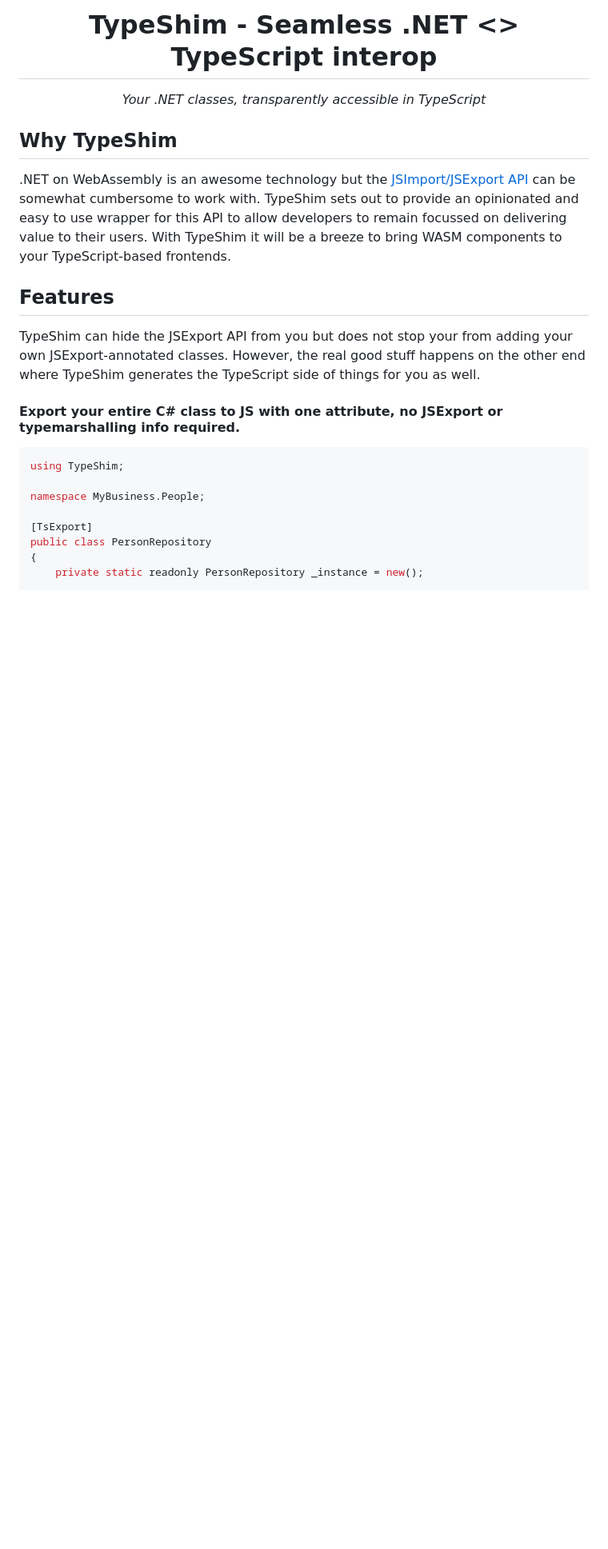
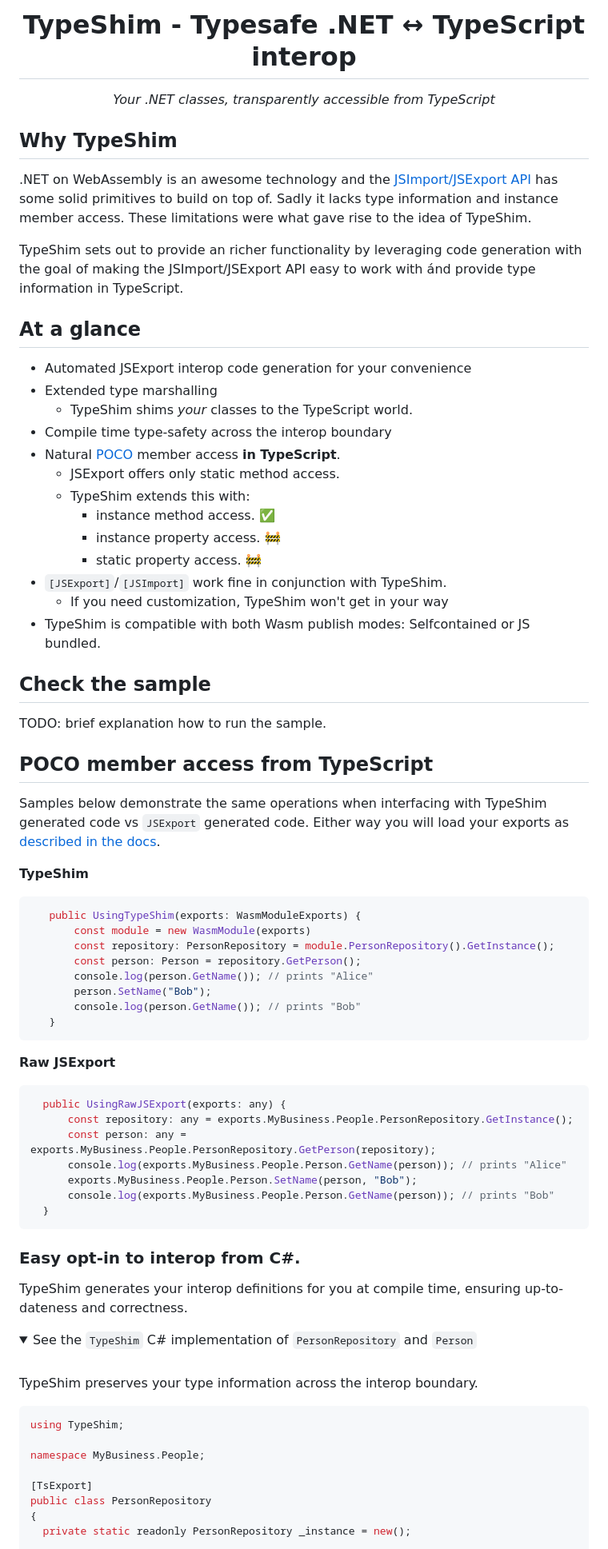
Before and after one commit to ArcadeMode/TypeShim, a Markdown page: README.md, the part around the change printed below. Shown: that part at 80% size. Rendered like a GitHub page; folded sections open; blank space fills up the shorter version.

````diff
--- a/README.md
+++ b/README.md
@@ -1,16 +1,70 @@
-<h1 align=center tabindex=-1>TypeShim - Seamless .NET <> TypeScript interop</h1>
+<h1 align=center tabindex=-1>TypeShim - Typesafe .NET ↔︎ TypeScript interop</h1>
 <p align=center tabindex=-1>
-  <i>Your .NET classes, transparently accessible in TypeScript</i>
+  <i>Your .NET classes, transparently accessible from TypeScript</i>
 </p>
 
 ## Why TypeShim
-.NET on WebAssembly is an awesome technology but the [JSImport/JSExport API](https://learn.microsoft.com/en-us/aspnet/core/client-side/dotnet-interop/?view=aspnetcore-10.0) can be somewhat cumbersome to work with. TypeShim sets out to provide an opinionated and easy to use wrapper for this API to allow developers to remain focussed on delivering value to their users. With TypeShim it will be a breeze to bring WASM components to your TypeScript-based frontends.
+.NET on WebAssembly is an awesome technology and the [JSImport/JSExport API](https://learn.microsoft.com/en-us/aspnet/core/client-side/dotnet-interop/?view=aspnetcore-10.0) has some solid primitives to build on top of. Sadly it lacks type information and instance member access. These limitations were what gave rise to the idea of TypeShim.
 
-## Features
-TypeShim can hide the JSExport API from you but does not stop your from adding your own JSExport-annotated classes. However, the real good stuff happens on the other end where TypeShim generates the TypeScript side of things for you as well.
+TypeShim sets out to provide an richer functionality by leveraging code generation with the goal of making the JSImport/JSExport API easy to work with ánd provide type information in TypeScript.
 
-#### Export your entire C# class to JS with one attribute, no JSExport or typemarshalling info required.
-```csharp
+## At a glance
+- Automated JSExport interop code generation for your convenience
+- Extended type marshalling
+    - TypeShim shims _your_ classes to the TypeScript world.
+- Compile time type-safety across the interop boundary
+- Natural [POCO](https://en.wikipedia.org/wiki/Plain_old_CLR_object) member access **in TypeScript**.
+    - JSExport offers only static method access.
+    - TypeShim extends this with:
+        - instance method access. ✅
+        - instance property access. 🚧
+        - static property access. 🚧
+- `[JSExport]`/`[JSImport]` work fine in conjunction with TypeShim.
+    - If you need customization, TypeShim won't get in your way
+- TypeShim is compatible with both Wasm publish modes: Selfcontained or JS bundled.
+
+## Check the sample
+
+TODO: brief explanation how to run the sample.
+
+
+
+## POCO member access from TypeScript
+
+Samples below demonstrate the same operations when interfacing with TypeShim generated code vs `JSExport` generated code. Either way you will load your exports as [described in the docs](https://learn.microsoft.com/en-us/aspnet/core/client-side/dotnet-interop/wasm-browser-app?view=aspnetcore-10.0#javascript-interop-on-).
+
+**TypeShim**
+ ```js
+    public UsingTypeShim(exports: WasmModuleExports) {
+        const module = new WasmModule(exports)
+        const repository: PersonRepository = module.PersonRepository().GetInstance();
+        const person: Person = repository.GetPerson();
+        console.log(person.GetName()); // prints "Alice"
+        person.SetName("Bob");
+        console.log(person.GetName()); // prints "Bob"
+    }
+```
+**Raw JSExport**
+  ```js
+    public UsingRawJSExport(exports: any) {
+        const repository: any = exports.MyBusiness.People.PersonRepository.GetInstance();
+        const person: any = exports.MyBusiness.People.PersonRepository.GetPerson(repository);
+        console.log(exports.MyBusiness.People.Person.GetName(person)); // prints "Alice"
+        exports.MyBusiness.People.Person.SetName(person, "Bob");
+        console.log(exports.MyBusiness.People.Person.GetName(person)); // prints "Bob"
+    }
+  ```
+
+### Easy opt-in to interop from C#.
+TypeShim generates your interop definitions for you at compile time, ensuring up-to-dateness and correctness.
+
+<details>
+    <summary>See the <code>TypeShim</code> C# implementation of <code>PersonRepository</code> and <code>Person</code></summary>
+&nbsp;
+
+TypeShim preserves your type information across the interop boundary.
+
+  ```csharp
 using TypeShim;
 
 namespace MyBusiness.People;
````
Also changed, not shown: other parts of README.md (+100 -55 lines).
